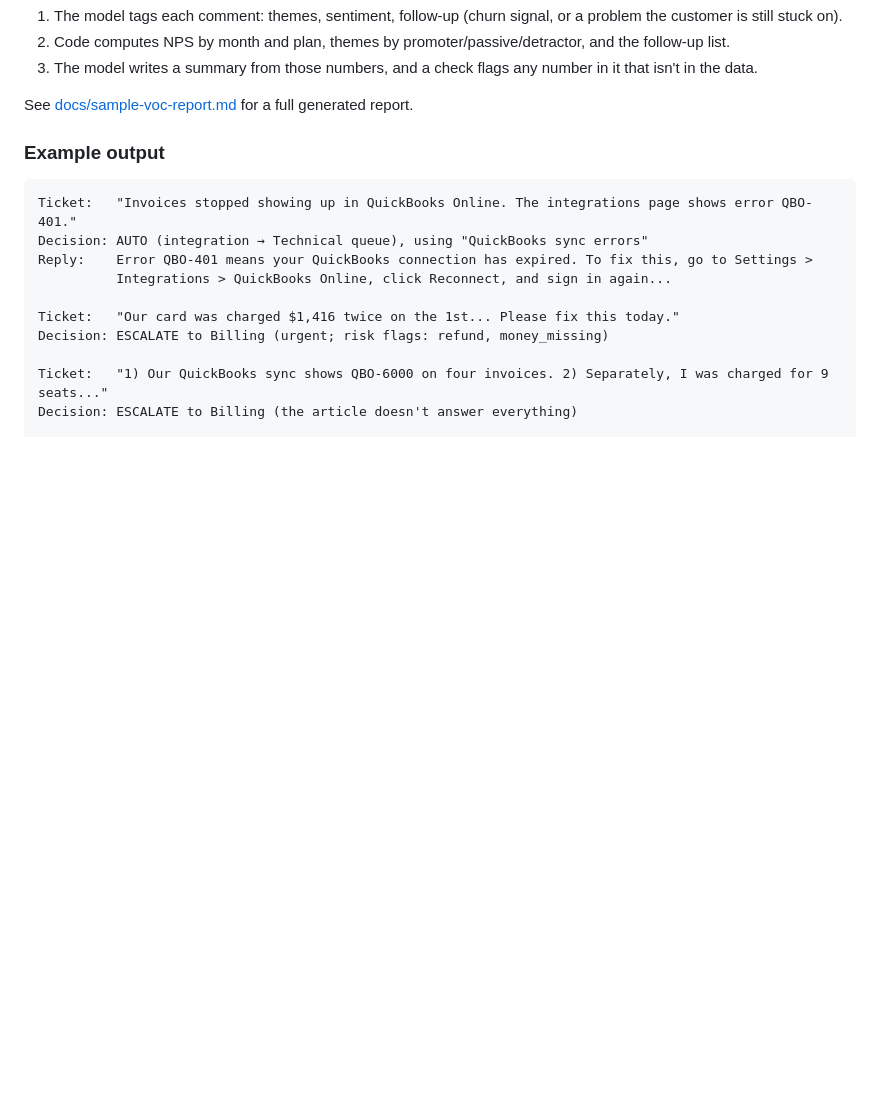
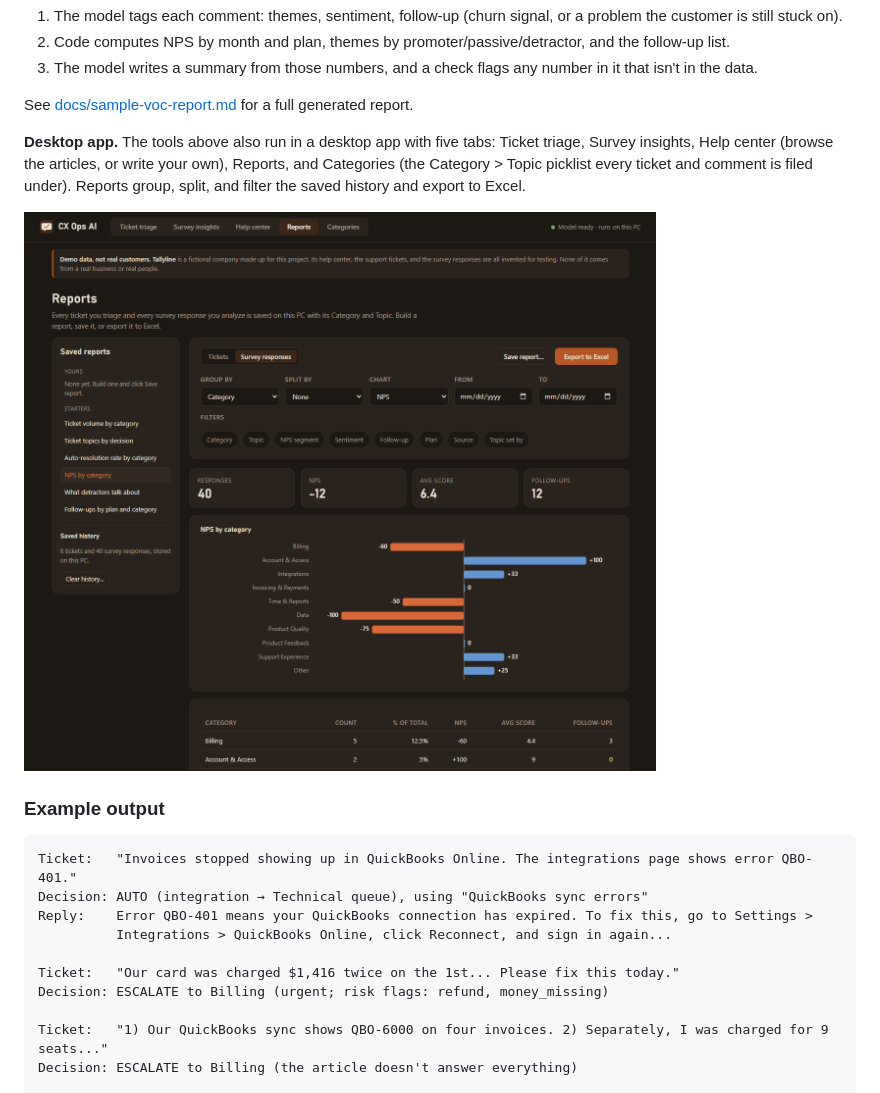
Before and after one commit to s1n3w/cx-ops-ai, a Markdown page: README.md, the part around one of its changes. Drawn GitHub-style; pictures changed too: docs/screenshot-reports.png (added); blank space fills up the shorter version.

```diff
--- a/README.md
+++ b/README.md
@@ -66,6 +68,13 @@ The model makes judgments; code applies the policy and does the math.
 3. The model writes a summary from those numbers, and a check flags any number in it that isn't in the data.
 
 See [docs/sample-voc-report.md](docs/sample-voc-report.md) for a full generated report.
+
+**Desktop app.** The tools above also run in a desktop app with five tabs: Ticket triage, Survey insights,
+Help center (browse the articles, or write your own), Reports, and Categories (the Category > Topic
+picklist every ticket and comment is filed under). Reports group, split, and filter the saved history and
+export to Excel.
+
+![The Reports tab: NPS by category for 40 survey responses, with saved and starter reports on the left](docs/screenshot-reports.png)
 
 ### Example output
 
```
Also changed, not shown: other parts of README.md (+2 -0 lines), docs/screenshot-triage.png (added), 4 other files.
